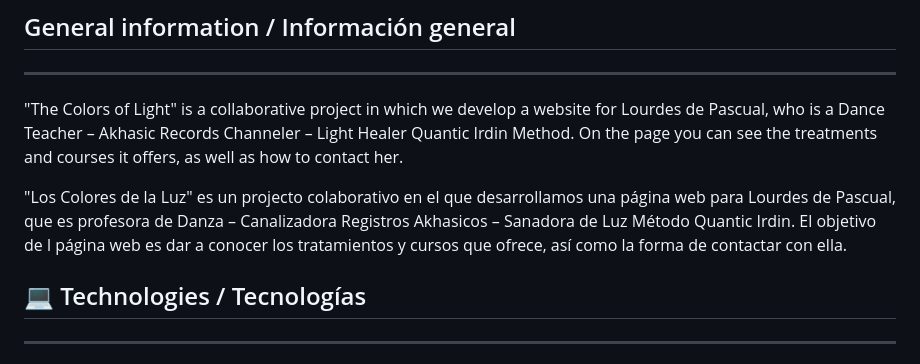
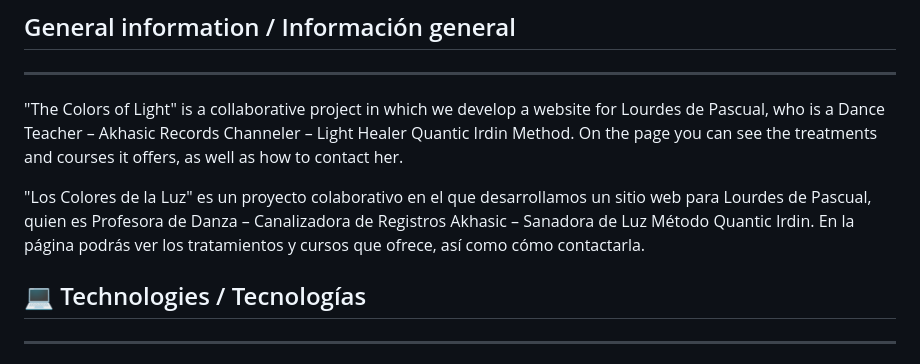
Before and after one commit to aura-souls/colores-de-la-luz, a Markdown page: README.md, the part around the change. Rendered like a GitHub page.

```diff
--- a/README.md
+++ b/README.md
@@ -8,7 +8,7 @@
 ***
 "The Colors of Light" is a collaborative project in which we develop a website for Lourdes de Pascual, who is a Dance Teacher – Akhasic Records Channeler – Light Healer Quantic Irdin Method. On the page you can see the treatments and courses it offers, as well as how to contact her.
 
-"Los Colores de la Luz" es un projecto colaborativo en el que desarrollamos una página web para Lourdes de Pascual, que es profesora de Danza – Canalizadora Registros Akhasicos – Sanadora de Luz Método Quantic Irdin. El objetivo de l página web es dar a conocer los tratamientos y cursos que ofrece, así como la forma de contactar con ella.
+"Los Colores de la Luz" es un proyecto colaborativo en el que desarrollamos un sitio web para Lourdes de Pascual, quien es Profesora de Danza – Canalizadora de Registros Akhasic – Sanadora de Luz Método Quantic Irdin. En la página podrás ver los tratamientos y cursos que ofrece, así como cómo contactarla.
 
 ## 💻 Technologies / Tecnologías
 ***
```
